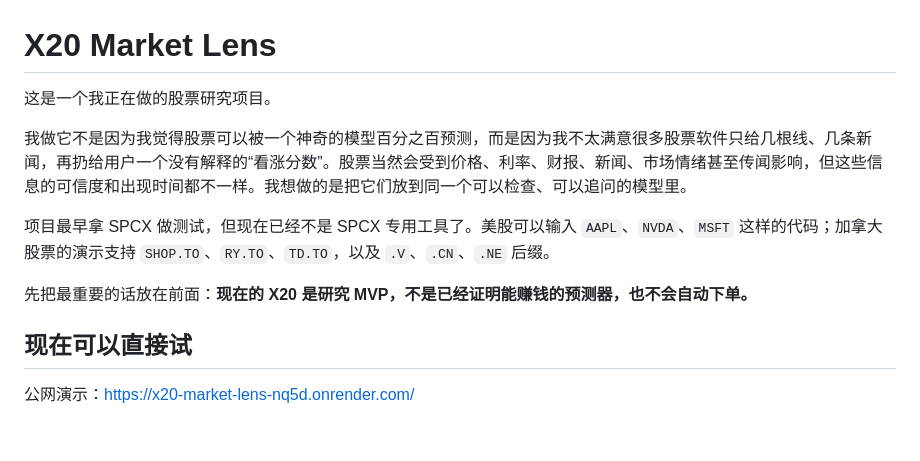
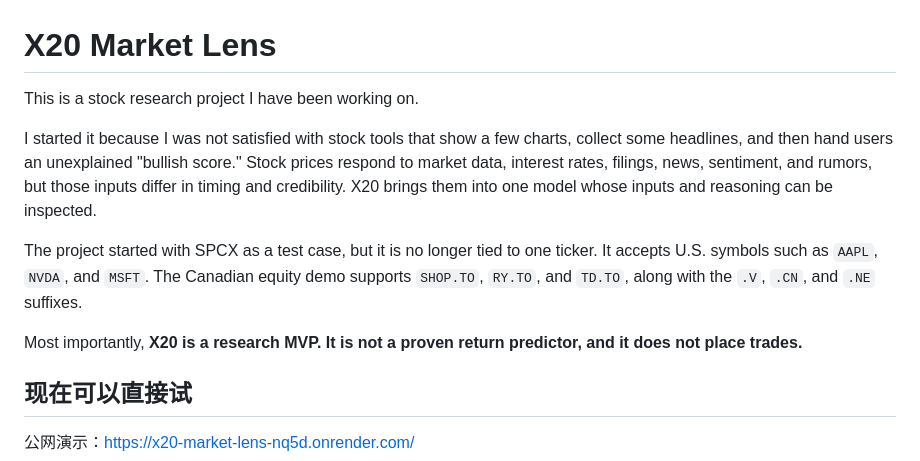
Before and after one commit to heartofiron-dev/x20-market-lens, a Markdown page: README.md, the part around the change. Drawn GitHub-style; blank space fills up the shorter version.

Commit message:
Translate README introduction

```diff
--- a/README.md
+++ b/README.md
@@ -1,12 +1,12 @@
 # X20 Market Lens
 
-这是一个我正在做的股票研究项目。
+This is a stock research project I have been working on.
 
-我做它不是因为我觉得股票可以被一个神奇的模型百分之百预测，而是因为我不太满意很多股票软件只给几根线、几条新闻，再扔给用户一个没有解释的“看涨分数”。股票当然会受到价格、利率、财报、新闻、市场情绪甚至传闻影响，但这些信息的可信度和出现时间都不一样。我想做的是把它们放到同一个可以检查、可以追问的模型里。
+I started it because I was not satisfied with stock tools that show a few charts, collect some headlines, and then hand users an unexplained "bullish score." Stock prices respond to market data, interest rates, filings, news, sentiment, and rumors, but those inputs differ in timing and credibility. X20 brings them into one model whose inputs and reasoning can be inspected.
 
-项目最早拿 SPCX 做测试，但现在已经不是 SPCX 专用工具了。美股可以输入 `AAPL`、`NVDA`、`MSFT` 这样的代码；加拿大股票的演示支持 `SHOP.TO`、`RY.TO`、`TD.TO`，以及 `.V`、`.CN`、`.NE` 后缀。
+The project started with SPCX as a test case, but it is no longer tied to one ticker. It accepts U.S. symbols such as `AAPL`, `NVDA`, and `MSFT`. The Canadian equity demo supports `SHOP.TO`, `RY.TO`, and `TD.TO`, along with the `.V`, `.CN`, and `.NE` suffixes.
 
-先把最重要的话放在前面：**现在的 X20 是研究 MVP，不是已经证明能赚钱的预测器，也不会自动下单。**
+Most importantly, **X20 is a research MVP. It is not a proven return predictor, and it does not place trades.**
 
 ## 现在可以直接试
 
```
